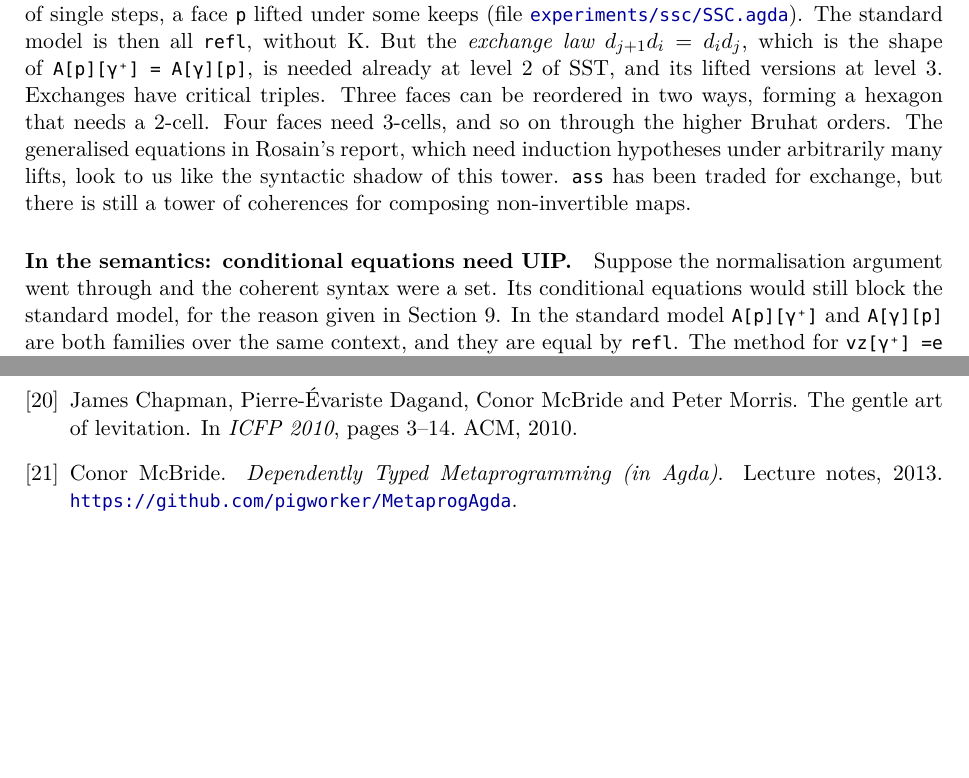
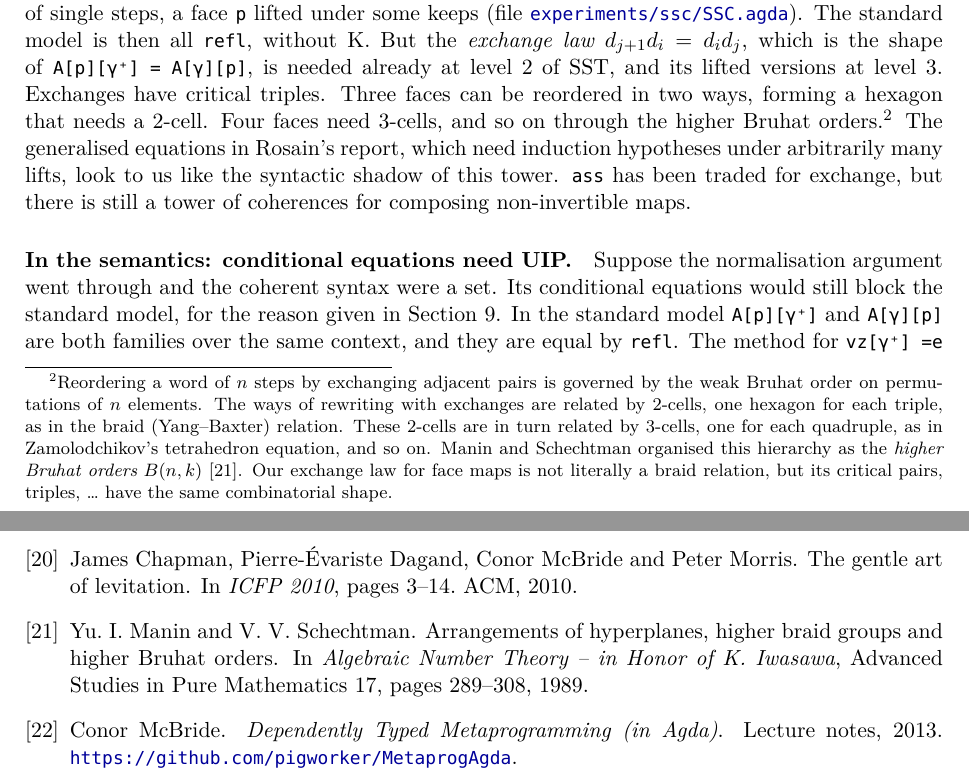
Before and after one commit to txa/sst-new, a LaTeX paper (note/sst-obstruction.tex): two parts of pages 9 and 12 of 12, joined at a grey line, cut so that both start at the same text, the shorter picture padded with empty space. Compiled offline with XeLaTeX; a missing font is replaced by an installed copy or a similar font.

Commit message:
Note: explain higher Bruhat orders, cite Manin–Schechtman
Co-Authored-By: Claude Opus 5.5 <noreply@anthropic.com>

```diff
--- a/note/sst-obstruction.tex
+++ b/note/sst-obstruction.tex
@@ -552,7 +552,16 @@ standard model is then all \ag{refl}, without K. But the
 \ag{A[p][γ⁺] = A[γ][p]}, is needed already at level~2 of SST, and its lifted
 versions at level~3. Exchanges have critical triples. Three faces can be
 reordered in two ways, forming a hexagon that needs a 2-cell. Four faces need
-3-cells, and so on through the higher Bruhat orders. The generalised
+3-cells, and so on through the higher Bruhat orders.\footnote{Reordering
+a word of $n$ steps by exchanging adjacent pairs is governed by the weak
+Bruhat order on permutations of $n$ elements. The ways of rewriting with
+exchanges are related by 2-cells, one hexagon for each triple, as in the
+braid (Yang--Baxter) relation. These 2-cells are in turn related by 3-cells,
+one for each quadruple, as in Zamolodchikov's tetrahedron equation, and so on.
+Manin and Schechtman organised this hierarchy as the \emph{higher Bruhat
+orders} $B(n,k)$~\cite{manin-schechtman}. Our exchange law for face maps is
+not literally a braid relation, but its critical pairs, triples, \dots\ have
+the same combinatorial shape.} The generalised
 equations in Rosain's report, which need induction hypotheses under
 arbitrarily many lifts, look to us like the syntactic shadow of this tower.
 \ag{ass} has been traded for exchange, but there is still a tower of
@@ -740,6 +749,13 @@ James Chapman, Pierre-Évariste Dagand, Conor McBride and Peter Morris.
 \newblock The gentle art of levitation.
 \newblock In \emph{ICFP 2010}, pages 3--14. ACM, 2010.
 
+\bibitem{manin-schechtman}
+Yu.~I. Manin and V.~V. Schechtman.
+\newblock Arrangements of hyperplanes, higher braid groups and higher Bruhat
+  orders.
+\newblock In \emph{Algebraic Number Theory -- in Honor of K. Iwasawa},
+  Advanced Studies in Pure Mathematics 17, pages 289--308, 1989.
+
 \bibitem{mcbride-metaprog}
 Conor McBride.
 \newblock \emph{Dependently Typed Metaprogramming (in Agda)}.
```
Also changed, not shown: note/sst-obstruction.pdf.
